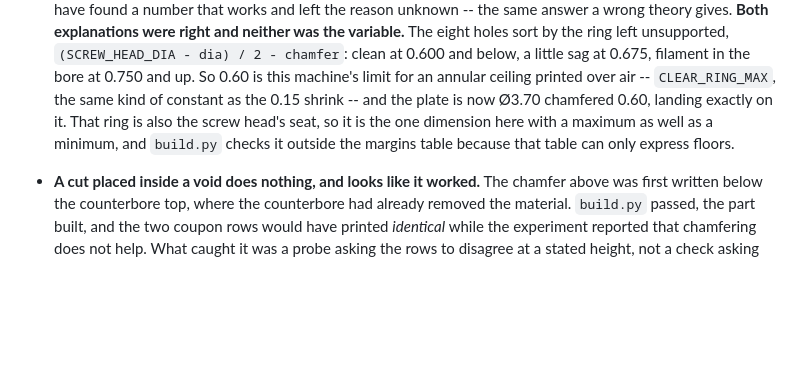
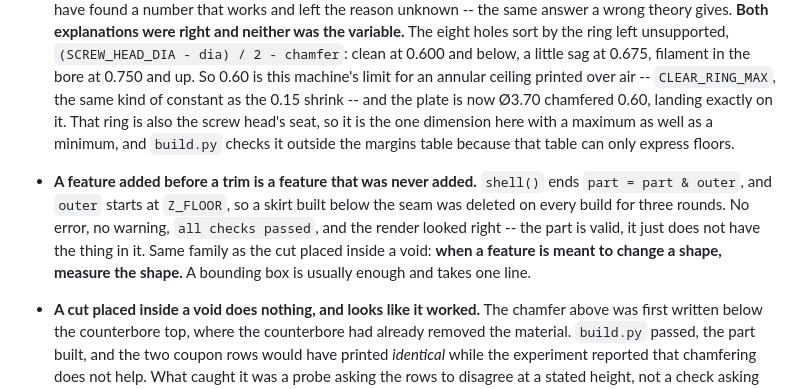
Before and after one commit to Saqoosha/Canopy-MacroPad, a Markdown page: AGENTS.md, the part around the change. Drawn GitHub-style; blank space fills up the shorter version.

Commit message:
Name the third way a feature can silently not exist
Twice already in here: a cut placed inside a void, and a check positioned
from the thing it measures. The seam work added a skirt below Z_FLOOR and
lost it to `part = part & outer` on three consecutive builds -- valid
part, green checks, feature absent. It belongs next to the other two,
with the same one-line remedy: measure the shape, not the exit code.

Co-Authored-By: Claude Opus 5 (1M context) <noreply@anthropic.com>

```diff
--- a/AGENTS.md
+++ b/AGENTS.md
@@ -152,6 +152,14 @@ one, not necessarily the only one.
   is also the screw head's seat, so it is the one dimension here with a
   maximum as well as a minimum, and `build.py` checks it outside the
   margins table because that table can only express floors.
+- **A feature added before a trim is a feature that was never added.**
+  `shell()` ends `part = part & outer`, and `outer` starts at `Z_FLOOR`,
+  so a skirt built below the seam was deleted on every build for three
+  rounds. No error, no warning, `all checks passed`, and the render
+  looked right -- the part is valid, it just does not have the thing in
+  it. Same family as the cut placed inside a void: **when a feature is
+  meant to change a shape, measure the shape.** A bounding box is usually
+  enough and takes one line.
 - **A cut placed inside a void does nothing, and looks like it worked.**
   The chamfer above was first written below the counterbore top, where
   the counterbore had already removed the material. `build.py` passed,
```
